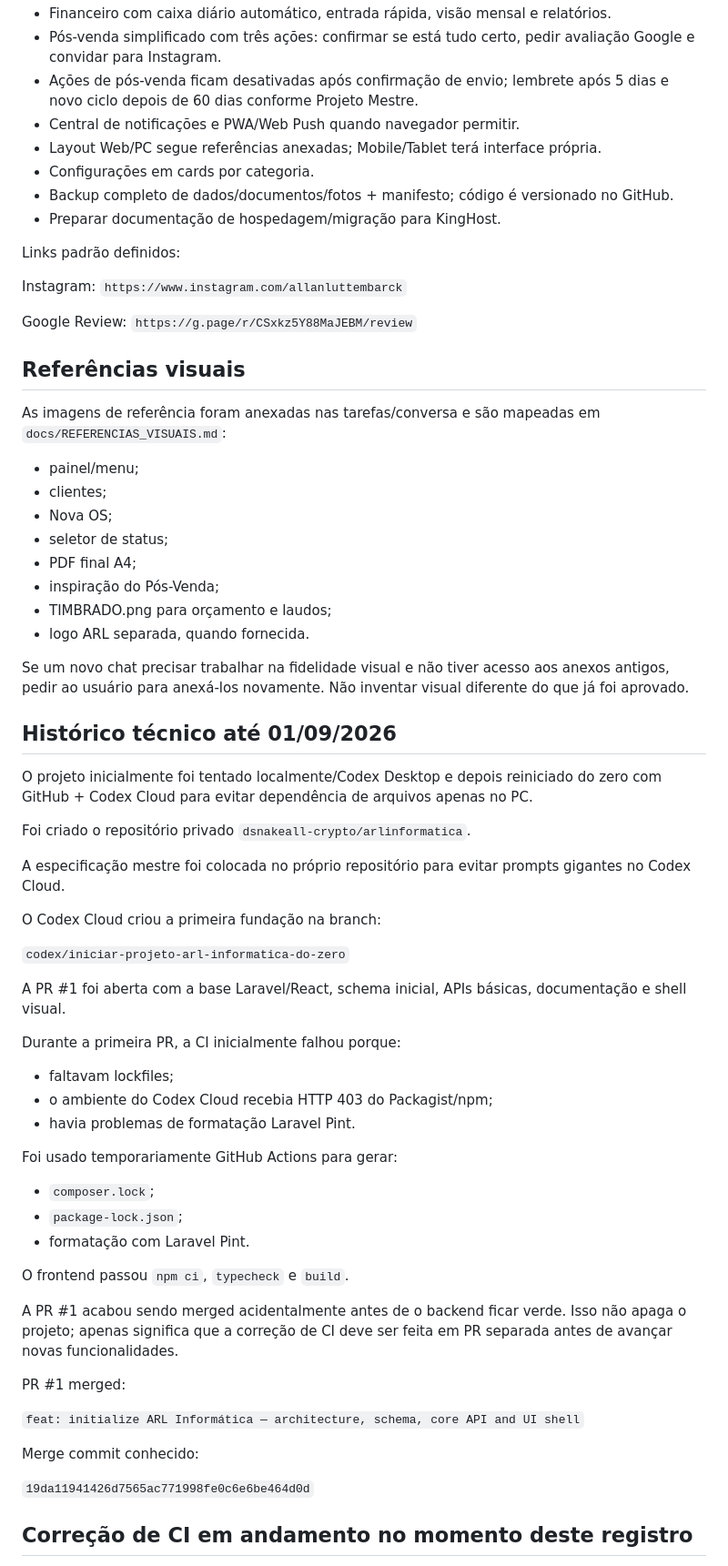
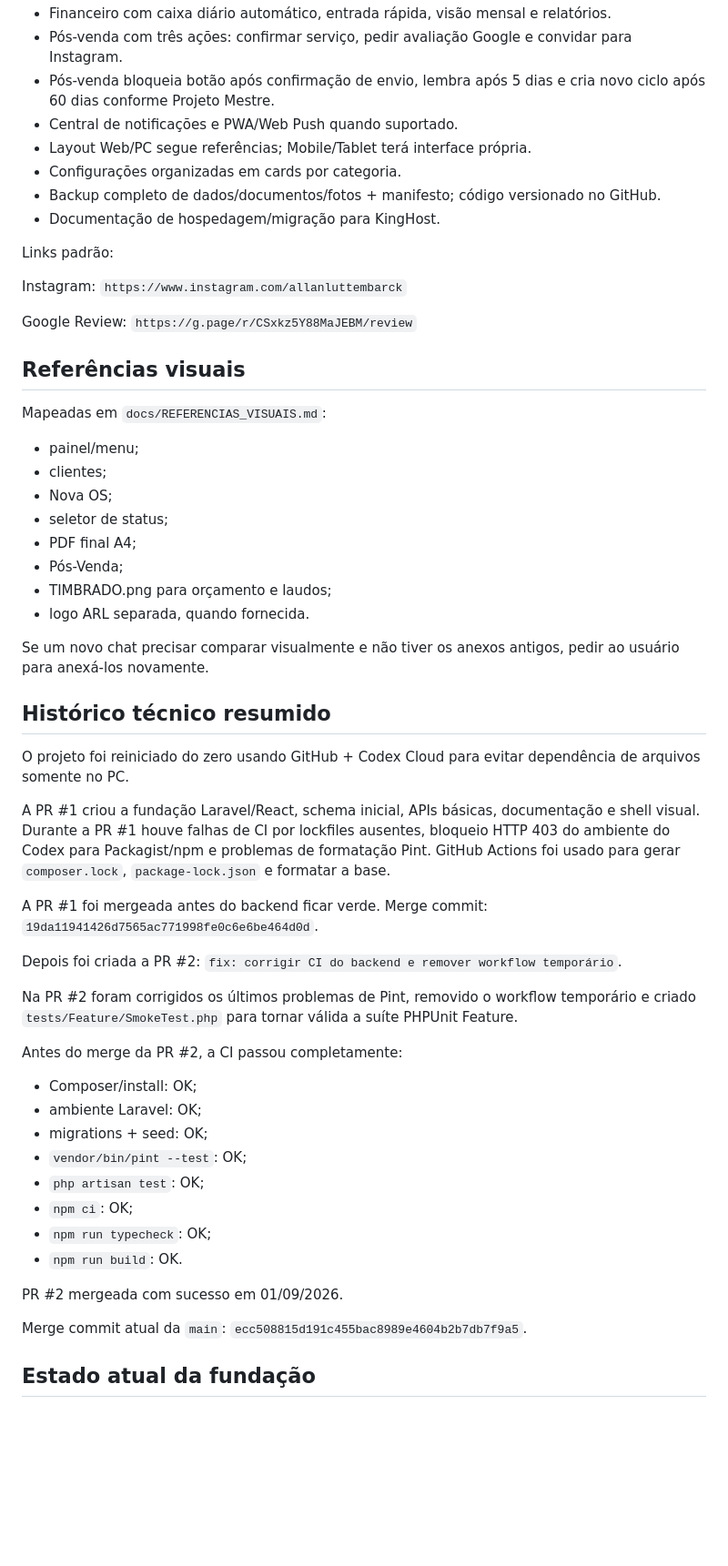
Before and after one commit to dsnakeall-crypto/arlinformatica, a Markdown page: docs/CONTINUIDADE_CHATGPT.md, the part around one of its changes. Shown at 91% size. Rendered like a GitHub page; blank space fills up the shorter version.

Commit message:
docs: atualizar continuidade após PR #2 verde

```diff
--- a/docs/CONTINUIDADE_CHATGPT.md
+++ b/docs/CONTINUIDADE_CHATGPT.md
@@ -69,72 +62,59 @@ O projeto mestre detalha tudo, mas estes pontos são especialmente importantes:
 - Financeiro com caixa diário automático, entrada rápida, visão mensal e relatórios.
-- Pós-venda simplificado com três ações: confirmar se está tudo certo, pedir avaliação Google e convidar para Instagram.
-- Ações de pós-venda ficam desativadas após confirmação de envio; lembrete após 5 dias e novo ciclo depois de 60 dias conforme Projeto Mestre.
-- Central de notificações e PWA/Web Push quando navegador permitir.
-- Layout Web/PC segue referências anexadas; Mobile/Tablet terá interface própria.
-- Configurações em cards por categoria.
-- Backup completo de dados/documentos/fotos + manifesto; código é versionado no GitHub.
-- Preparar documentação de hospedagem/migração para KingHost.
+- Pós-venda com três ações: confirmar serviço, pedir avaliação Google e convidar para Instagram.
+- Pós-venda bloqueia botão após confirmação de envio, lembra após 5 dias e cria novo ciclo após 60 dias conforme Projeto Mestre.
+- Central de notificações e PWA/Web Push quando suportado.
+- Layout Web/PC segue referências; Mobile/Tablet terá interface própria.
+- Configurações organizadas em cards por categoria.
+- Backup completo de dados/documentos/fotos + manifesto; código versionado no GitHub.
+- Documentação de hospedagem/migração para KingHost.
 
-Links padrão definidos:
+Links padrão:
 
-Instagram:
-`https://www.instagram.com/allanluttembarck`
+Instagram: `https://www.instagram.com/allanluttembarck`
 
-Google Review:
-`https://g.page/r/CSxkz5Y88MaJEBM/review`
+Google Review: `https://g.page/r/CSxkz5Y88MaJEBM/review`
 
 ## Referências visuais
 
-As imagens de referência foram anexadas nas tarefas/conversa e são mapeadas em `docs/REFERENCIAS_VISUAIS.md`:
+Mapeadas em `docs/REFERENCIAS_VISUAIS.md`:
 
 - painel/menu;
 - clientes;
 - Nova OS;
 - seletor de status;
 - PDF final A4;
-- inspiração do Pós-Venda;
+- Pós-Venda;
 - TIMBRADO.png para orçamento e laudos;
 - logo ARL separada, quando fornecida.
 
-Se um novo chat precisar trabalhar na fidelidade visual e não tiver acesso aos anexos antigos, pedir ao usuário para anexá-los novamente. Não inventar visual diferente do que já foi aprovado.
+Se um novo chat precisar comparar visualmente e não tiver os anexos antigos, pedir ao usuário para anexá-los novamente.
 
-## Histórico técnico até 01/09/2026
+## Histórico técnico resumido
 
-O projeto inicialmente foi tentado localmente/Codex Desktop e depois reiniciado do zero com GitHub + Codex Cloud para evitar dependência de arquivos apenas no PC.
+O projeto foi reiniciado do zero usando GitHub + Codex Cloud para evitar dependência de arquivos somente no PC.
 
-Foi criado o repositório privado `dsnakeall-crypto/arlinformatica`.
+A PR #1 criou a fundação Laravel/React, schema inicial, APIs básicas, documentação e shell visual. Durante a PR #1 houve falhas de CI por lockfiles ausentes, bloqueio HTTP 403 do ambiente do Codex para Packagist/npm e problemas de formatação Pint. GitHub Actions foi usado para gerar `composer.lock`, `package-lock.json` e formatar a base.
 
-A especificação mestre foi colocada no próprio repositório para evitar prompts gigantes no Codex Cloud.
+A PR #1 foi mergeada antes do backend ficar verde. Merge commit: `19da11941426d7565ac771998fe0c6e6be464d0d`.
 
-O Codex Cloud criou a primeira fundação na branch:
+Depois foi criada a PR #2: `fix: corrigir CI do backend e remover workflow temporário`.
 
-`codex/iniciar-projeto-arl-informatica-do-zero`
+Na PR #2 foram corrigidos os últimos problemas de Pint, removido o workflow temporário e criado `tests/Feature/SmokeTest.php` para tornar válida a suíte PHPUnit Feature.
 
-A PR #1 foi aberta com a base Laravel/React, schema inicial, APIs básicas, documentação e shell visual.
+Antes do merge da PR #2, a CI passou completamente:
 
-Durante a primeira PR, a CI inicialmente falhou porque:
+- Composer/install: OK;
+- ambiente Laravel: OK;
+- migrations + seed: OK;
+- `vendor/bin/pint --test`: OK;
+- `php artisan test`: OK;
+- `npm ci`: OK;
+- `npm run typecheck`: OK;
+- `npm run build`: OK.
 
-- faltavam lockfiles;
-- o ambiente do Codex Cloud recebia HTTP 403 do Packagist/npm;
-- havia problemas de formatação Laravel Pint.
+PR #2 mergeada com sucesso em 01/09/2026.
 
-Foi usado temporariamente GitHub Actions para gerar:
+Merge commit atual da `main`: `ecc508815d191c455bac8989e4604b2b7db7f9a5`.
 
-- `composer.lock`;
-- `package-lock.json`;
-- formatação com Laravel Pint.
+## Estado atual da fundação
 
-O frontend passou `npm ci`, `typecheck` e `build`.
-
-A PR #1 acabou sendo merged acidentalmente antes de o backend ficar verde. Isso não apaga o projeto; apenas significa que a correção de CI deve ser feita em PR separada antes de avançar novas funcionalidades.
-
-PR #1 merged:
-
-`feat: initialize ARL Informática — architecture, schema, core API and UI shell`
-
-Merge commit conhecido:
-
-`19da11941426d7565ac771998fe0c6e6be464d0d`
-
-## Correção de CI em andamento no momento deste registro
-
```
Also changed, not shown: other parts of docs/CONTINUIDADE_CHATGPT.md (+48 -81 lines).
